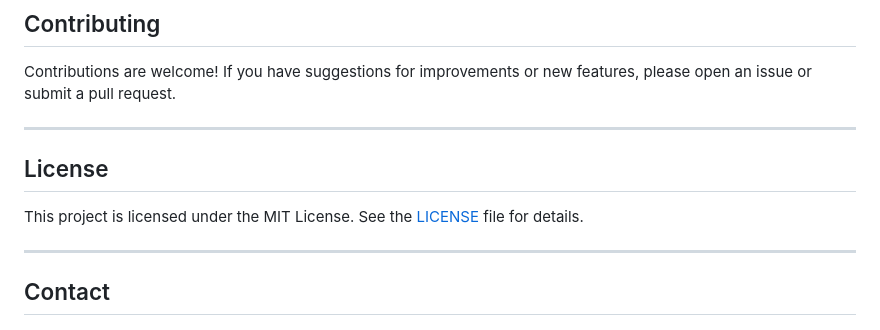
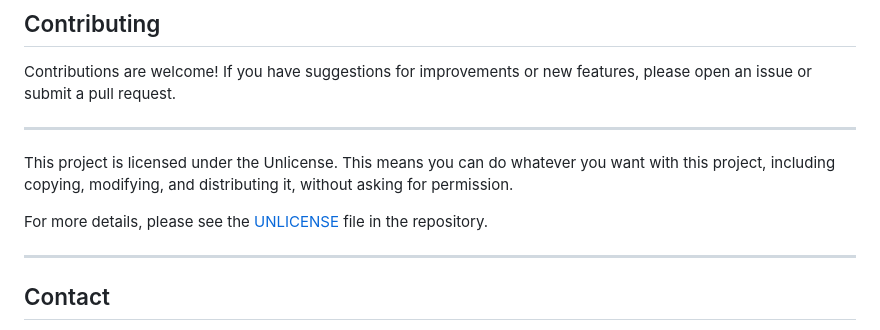
Before and after one commit to chore-lemming/chores, a Markdown page: README.md, the part around the change. GitHub-like rendering.

Commit message:
Update README.md
put license back to unlicense

```diff
--- a/README.md
+++ b/README.md
@@ -113,9 +113,9 @@ Contributions are welcome! If you have suggestions for improvements or new featu
 
 ---
 
-## License
+This project is licensed under the Unlicense. This means you can do whatever you want with this project, including copying, modifying, and distributing it, without asking for permission.
 
-This project is licensed under the MIT License. See the [LICENSE](LICENSE) file for details.
+For more details, please see the [UNLICENSE](LICENSE) file in the repository.
 
 ---
 
```
